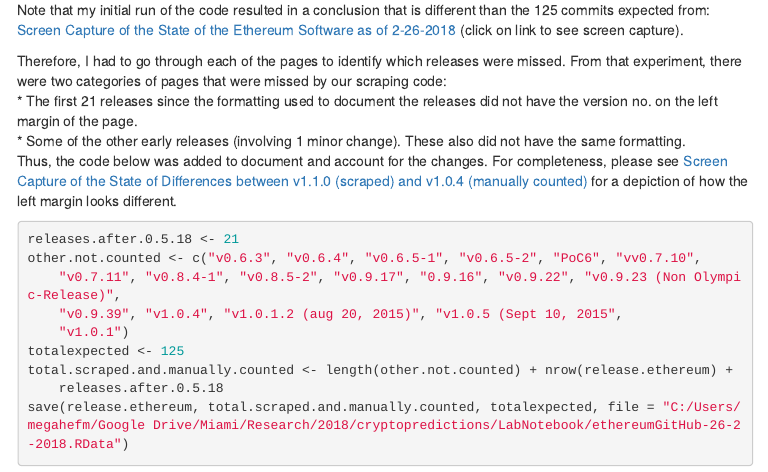
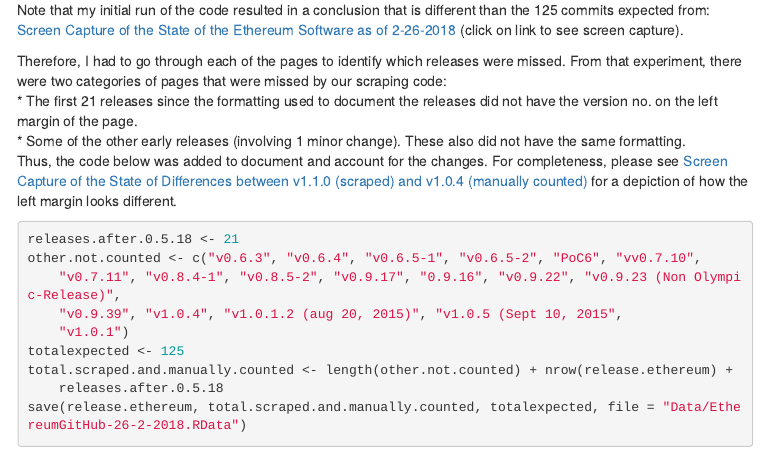
Before and after one commit to fmegahed/cryptopredictions, an R Markdown document (LabNotebook/LabNotebook_CryptoCurrencyPrediction.Rmd): the page in a window 1100 px wide, from 2350 px down. The pictures show the output file LabNotebook/LabNotebook_CryptoCurrencyPrediction.html that the author committed with the source, opened offline; menus at the side of the page are left out; long lines of code are wrapped.

Commit message:
Minor Changes to Lab Notebook

````diff
--- a/LabNotebook/LabNotebook_CryptoCurrencyPrediction.Rmd
+++ b/LabNotebook/LabNotebook_CryptoCurrencyPrediction.Rmd
@@ -149,5 +149,5 @@ other.not.counted <- c('v0.6.3','v0.6.4','v0.6.5-1','v0.6.5-2','PoC6','vv0.7.10'
 totalexpected <- 125
 total.scraped.and.manually.counted <- length(other.not.counted) + nrow(release.ethereum) +  releases.after.0.5.18
 
-save(release.ethereum,total.scraped.and.manually.counted,totalexpected, file = "C:/Users/megahefm/Google Drive/Miami/Research/2018/cryptopredictions/LabNotebook/ethereumGitHub-26-2-2018.RData")
+save(release.ethereum,total.scraped.and.manually.counted,totalexpected, file = "Data/EthereumGitHub-26-2-2018.RData")
 ```
````
Also changed, not shown: LabNotebook/LabNotebook_CryptoCurrencyPrediction.html.
